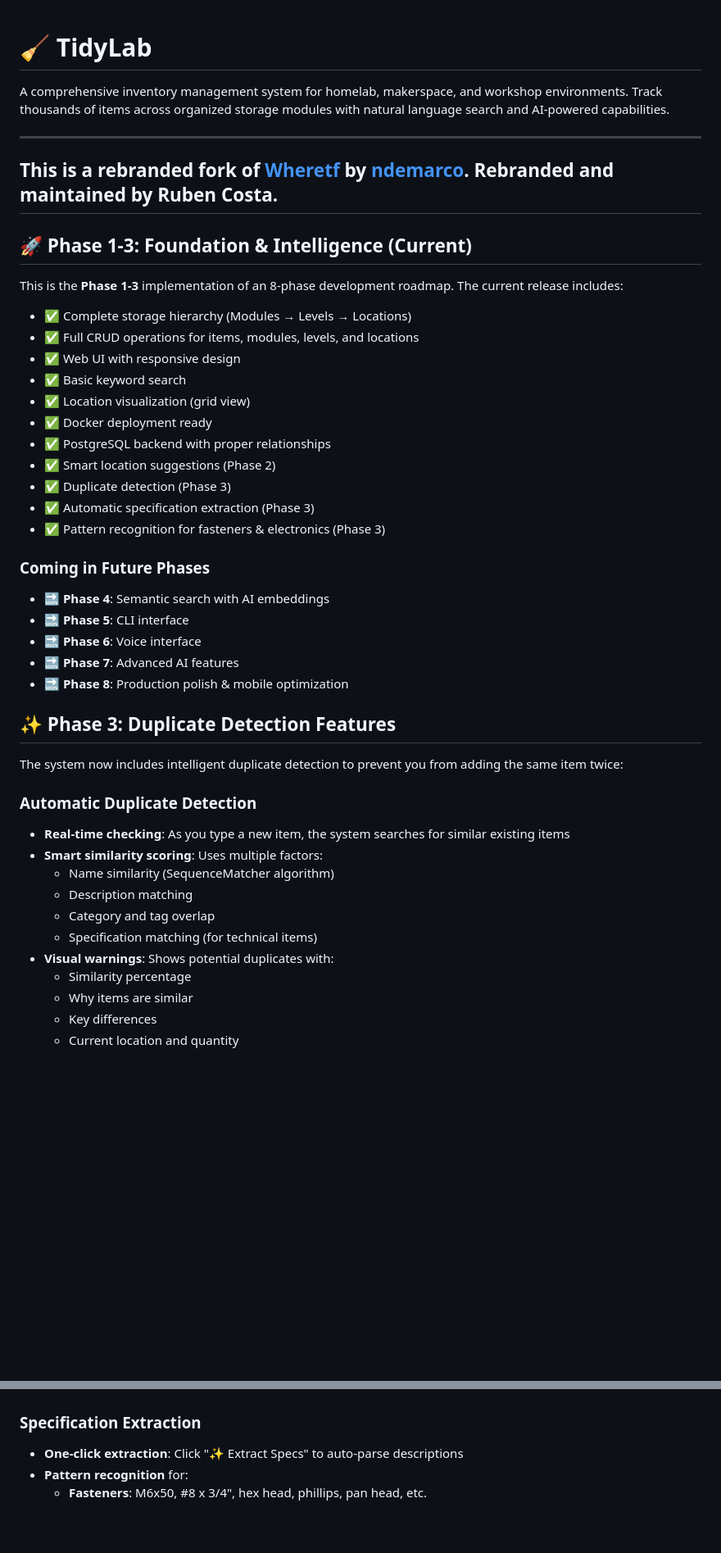
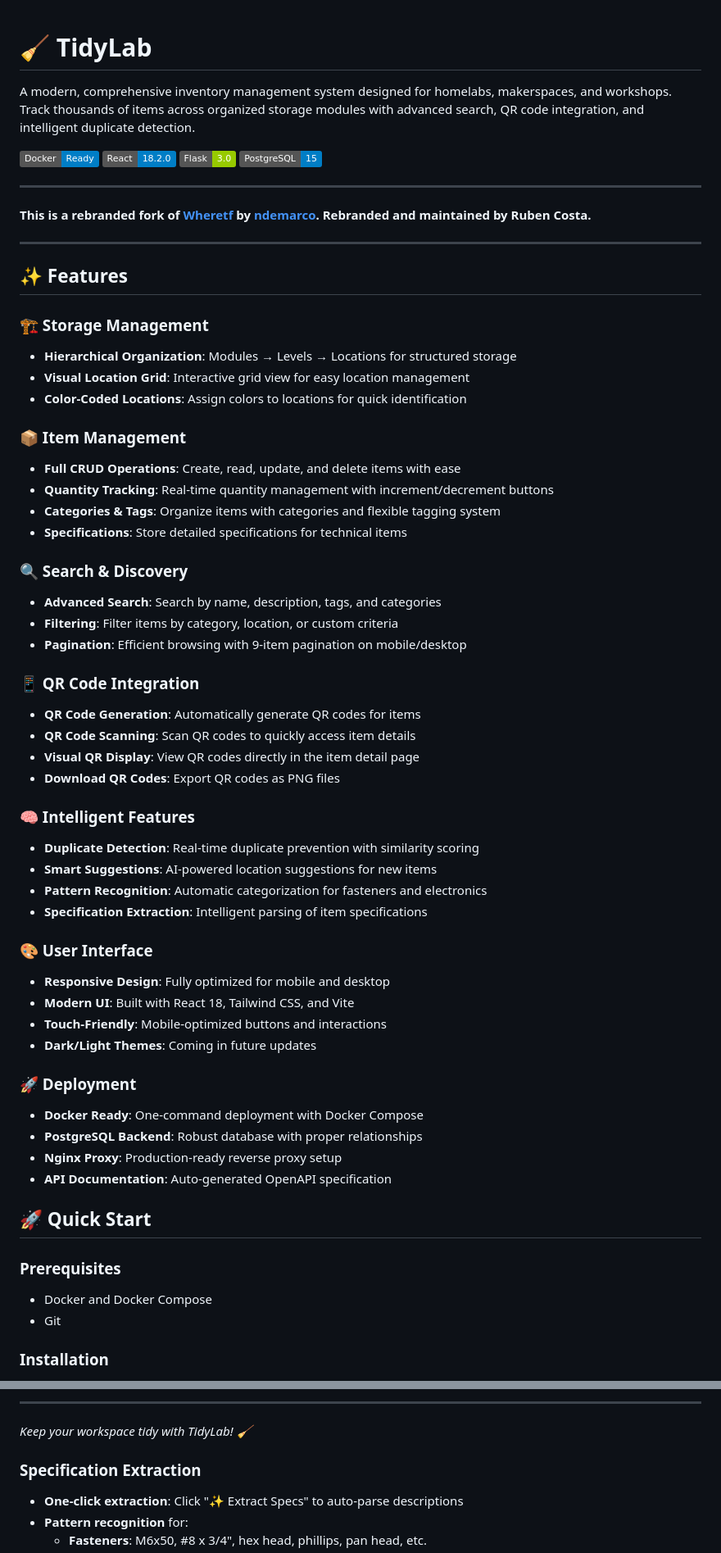
Before and after one commit to ndemarco/workshop-inventory, a Markdown page: README.md, 2 parts joined by grey strips. Shown at 82% size. Rendered like a GitHub page; badges without logos; blank space fills up the shorter version.

Commit message:
docs: rewrite README with comprehensive features, installation, and usage guide

```diff
--- a/README.md
+++ b/README.md
@@ -1,49 +1,65 @@
 # 🧹 TidyLab
 
+A modern, comprehensive inventory management system designed for homelabs, makerspaces, and workshops. Track thousands of items across organized storage modules with advanced search, QR code integration, and intelligent duplicate detection.
 
-A comprehensive inventory management system for homelab, makerspace, and workshop environments. Track thousands of items across organized storage modules with natural language search and AI-powered capabilities.
+[![Docker](https://img.shields.io/badge/Docker-Ready-blue)](https://www.docker.com/)
+[![React](https://img.shields.io/badge/React-18.2.0-blue)](https://reactjs.org/)
+[![Flask](https://img.shields.io/badge/Flask-3.0-green)](https://flask.palletsprojects.com/)
+[![PostgreSQL](https://img.shields.io/badge/PostgreSQL-15-blue)](https://www.postgresql.org/)
 
 ---
+
 **This is a rebranded fork of [Wheretf](https://github.com/ndemarco/wheretf) by [ndemarco](https://github.com/ndemarco). Rebranded and maintained by Ruben Costa.**
+
 ---
 
-## 🚀 Phase 1-3: Foundation & Intelligence (Current)
+## ✨ Features
 
-This is the **Phase 1-3** implementation of an 8-phase development roadmap. The current release includes:
+### 🏗️ Storage Management
+- **Hierarchical Organization**: Modules → Levels → Locations for structured storage
+- **Visual Location Grid**: Interactive grid view for easy location management
+- **Color-Coded Locations**: Assign colors to locations for quick identification
 
-- ✅ Complete storage hierarchy (Modules → Levels → Locations)
-- ✅ Full CRUD operations for items, modules, levels, and locations
-- ✅ Web UI with responsive design
-- ✅ Basic keyword search
-- ✅ Location visualization (grid view)
-- ✅ Docker deployment ready
-- ✅ PostgreSQL backend with proper relationships
-- ✅ Smart location suggestions (Phase 2)
-- ✅ Duplicate detection (Phase 3)
-- ✅ Automatic specification extraction (Phase 3)
-- ✅ Pattern recognition for fasteners & electronics (Phase 3)
+### 📦 Item Management
+- **Full CRUD Operations**: Create, read, update, and delete items with ease
+- **Quantity Tracking**: Real-time quantity management with increment/decrement buttons
+- **Categories & Tags**: Organize items with categories and flexible tagging system
+- **Specifications**: Store detailed specifications for technical items
 
-### Coming in Future Phases
+### 🔍 Search & Discovery
+- **Advanced Search**: Search by name, description, tags, and categories
+- **Filtering**: Filter items by category, location, or custom criteria
+- **Pagination**: Efficient browsing with 9-item pagination on mobile/desktop
 
-- 🔜 **Phase 4**: Semantic search with AI embeddings
-- 🔜 **Phase 5**: CLI interface
-- 🔜 **Phase 6**: Voice interface
-- 🔜 **Phase 7**: Advanced AI features
-- 🔜 **Phase 8**: Production polish & mobile optimization
+### 📱 QR Code Integration
+- **QR Code Generation**: Automatically generate QR codes for items
+- **QR Code Scanning**: Scan QR codes to quickly access item details
+- **Visual QR Display**: View QR codes directly in the item detail page
+- **Download QR Codes**: Export QR codes as PNG files
 
-## ✨ Phase 3: Duplicate Detection Features
+### 🧠 Intelligent Features
+- **Duplicate Detection**: Real-time duplicate prevention with similarity scoring
+- **Smart Suggestions**: AI-powered location suggestions for new items
+- **Pattern Recognition**: Automatic categorization for fasteners and electronics
+- **Specification Extraction**: Intelligent parsing of item specifications
 
-The system now includes intelligent duplicate detection to prevent you from adding the same item twice:
+### 🎨 User Interface
+- **Responsive Design**: Fully optimized for mobile and desktop
+- **Modern UI**: Built with React 18, Tailwind CSS, and Vite
+- **Touch-Friendly**: Mobile-optimized buttons and interactions
+- **Dark/Light Themes**: Coming in future updates
 
-### Automatic Duplicate Detection
-- **Real-time checking**: As you type a new item, the system searches for similar existing items
-- **Smart similarity scoring**: Uses multiple factors:
-  - Name similarity (SequenceMatcher algorithm)
-  - Description matching
-  - Category and tag overlap
-  - Specification matching (for technical items)
-- **Visual warnings**: Shows potential duplicates with:
-  - Similarity percentage
-  - Why items are similar
-  - Key differences
-  - Current location and quantity
+### 🚀 Deployment
+- **Docker Ready**: One-command deployment with Docker Compose
+- **PostgreSQL Backend**: Robust database with proper relationships
+- **Nginx Proxy**: Production-ready reverse proxy setup
+- **API Documentation**: Auto-generated OpenAPI specification
+
+## 🚀 Quick Start
+
+### Prerequisites
+- Docker and Docker Compose
+- Git
+
+### Installation
+
@@ -50,3 +197,6 @@ The system now includes intelligent duplicate detection to prevent you from addi
+---
+
+*Keep your workspace tidy with TidyLab! 🧹*
 
 ### Specification Extraction
 - **One-click extraction**: Click "✨ Extract Specs" to auto-parse descriptions
```
Also changed, not shown: other parts of README.md (+131 -0 lines).
